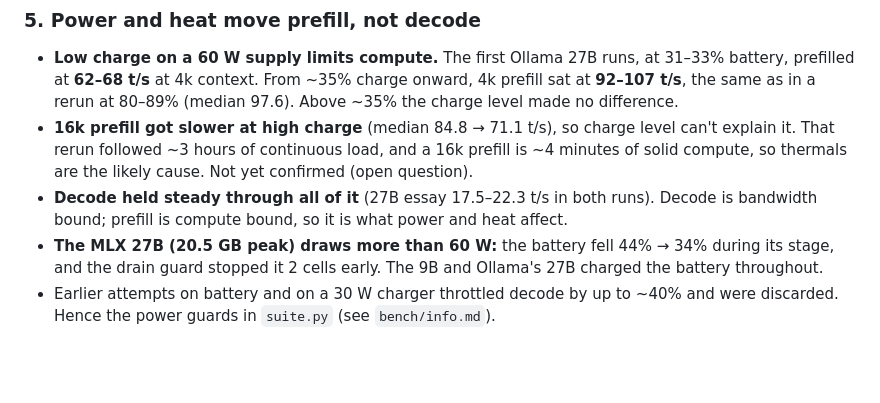
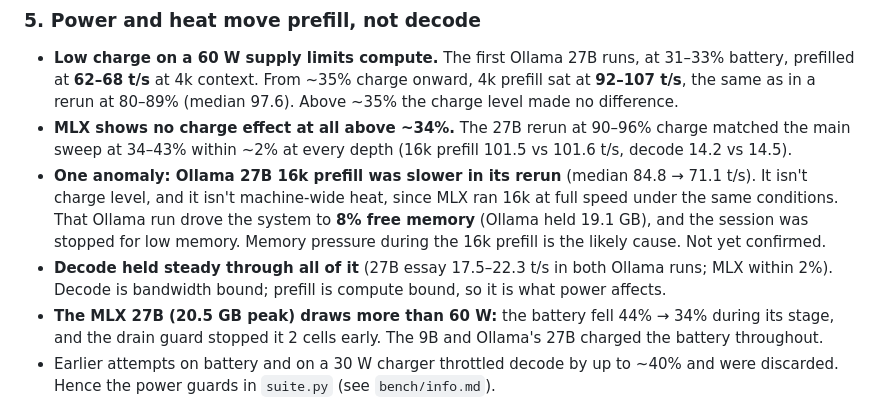
Before and after one commit to bpoiko/llm-roofline, a Markdown page: README.md, the part around the change. Rendered like a GitHub page; blank space fills up the shorter version.

Commit message:
Results: MLX 27B rerun at 90-96% charge; refine the power finding
27/27 runs. Matches the main-sweep MLX 27B (34-43% charge) within ~2% at
every depth: 16k prefill 101.5 vs 101.6 t/s, decode 14.2 vs 14.5. On the
60 W supply, charge level stops mattering above ~34% even for the heaviest
workload. Also fills the two 27B 16k cells the drain guard cut from the
main sweep.

Revises the Ollama 16k anomaly (prefill 84.8 -> 71.1 t/s in its rerun):
MLX ran 16k at full speed under the same conditions, so it isn't
machine-wide heat. That Ollama run hit 8% free memory (19.1 GB resident)
and was stopped for low memory, so memory pressure is the likely cause.
Not yet confirmed.

Co-Authored-By: Claude Opus 5.5 <noreply@anthropic.com>
Claude-Session: https://claude.ai/code/session_0175id2eW3FsLwzjDS1qNEdM

```diff
--- a/README.md
+++ b/README.md
@@ -123,11 +123,17 @@ bound. Q8_0's simple dequantization matches MLX's ~88%.
   prefilled at **62–68 t/s** at 4k context. From ~35% charge onward, 4k prefill sat at
   **92–107 t/s**, the same as in a rerun at 80–89% (median 97.6). Above ~35% the charge
   level made no difference.
-- **16k prefill got slower at high charge** (median 84.8 → 71.1 t/s), so charge level
-  can't explain it. That rerun followed ~3 hours of continuous load, and a 16k prefill is
-  ~4 minutes of solid compute, so thermals are the likely cause. Not yet confirmed (open question).
-- **Decode held steady through all of it** (27B essay 17.5–22.3 t/s in both runs). Decode
-  is bandwidth bound; prefill is compute bound, so it is what power and heat affect.
+- **MLX shows no charge effect at all above ~34%.** The 27B rerun at 90–96% charge matched the
+  main sweep at 34–43% within ~2% at every depth (16k prefill 101.5 vs 101.6 t/s, decode
+  14.2 vs 14.5).
+- **One anomaly: Ollama 27B 16k prefill was slower in its rerun** (median 84.8 → 71.1 t/s).
+  It isn't charge level, and it isn't machine-wide heat, since MLX ran 16k at full speed
+  under the same conditions. That Ollama run drove the system to **8% free memory** (Ollama
+  held 19.1 GB), and the session was stopped for low memory. Memory pressure during the 16k
+  prefill is the likely cause. Not yet confirmed.
+- **Decode held steady through all of it** (27B essay 17.5–22.3 t/s in both Ollama runs;
+  MLX within 2%). Decode is bandwidth bound; prefill is compute bound, so it is what power
+  affects.
 - **The MLX 27B (20.5 GB peak) draws more than 60 W:** the battery fell 44% → 34% during its
   stage, and the drain guard stopped it 2 cells early. The 9B and Ollama's 27B charged the
   battery throughout.
```
Also changed, not shown: results/m4pro-24gb/info.md (+2 -0 lines), results/plots/depth_m4pro-24gb.png, results/plots/roofline.png, 3 other files.
